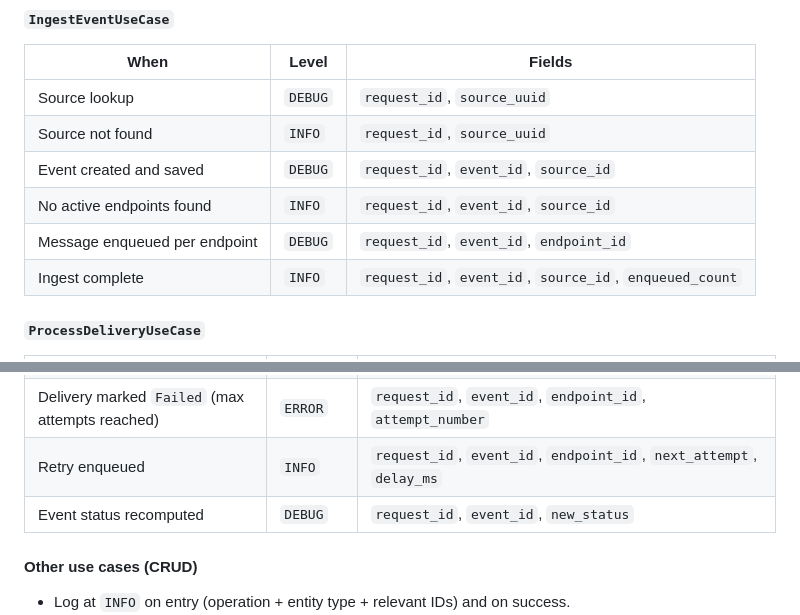
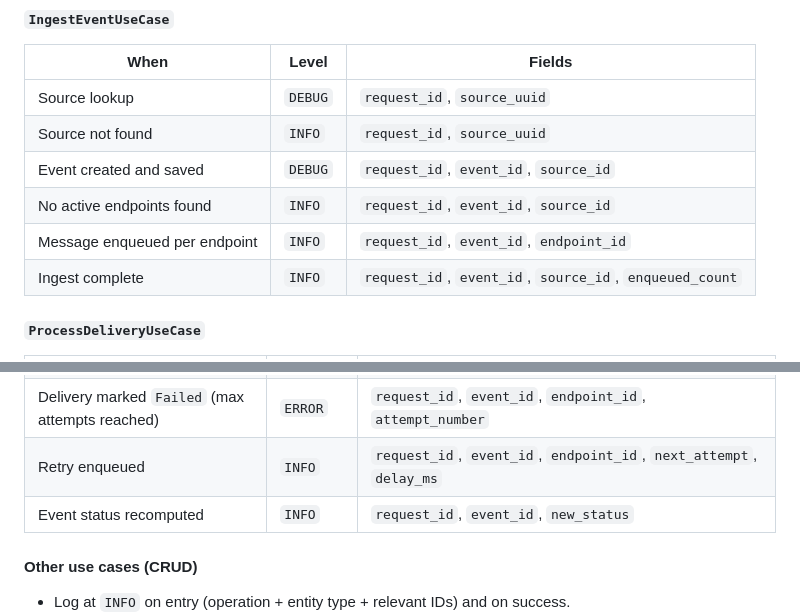
Before and after one commit to dorianneto/webhookapp, a Markdown page: .claude/prd/backend-logging.md, 2 parts joined by grey strips. Drawn GitHub-style.

Commit message:
change some level logs from debug to info (prd)

```diff
--- a/.claude/prd/backend-logging.md
+++ b/.claude/prd/backend-logging.md
@@ -79,7 +79,7 @@ Every invokable controller logs:
 | Source not found | `INFO` | `request_id`, `source_uuid` |
 | Event created and saved | `DEBUG` | `request_id`, `event_id`, `source_id` |
 | No active endpoints found | `INFO` | `request_id`, `event_id`, `source_id` |
-| Message enqueued per endpoint | `DEBUG` | `request_id`, `event_id`, `endpoint_id` |
+| Message enqueued per endpoint | `INFO` | `request_id`, `event_id`, `endpoint_id` |
 | Ingest complete | `INFO` | `request_id`, `event_id`, `source_id`, `enqueued_count` |
 
 #### `ProcessDeliveryUseCase`
@@ -92,7 +92,7 @@ Every invokable controller logs:
 | HTTP transport exception (no response) | `WARNING` | `request_id`, `event_id`, `endpoint_id`, `attempt_number`, `exception_message` |
 | Delivery marked `Failed` (max attempts reached) | `ERROR` | `request_id`, `event_id`, `endpoint_id`, `attempt_number` |
 | Retry enqueued | `INFO` | `request_id`, `event_id`, `endpoint_id`, `next_attempt`, `delay_ms` |
-| Event status recomputed | `DEBUG` | `request_id`, `event_id`, `new_status` |
+| Event status recomputed | `INFO` | `request_id`, `event_id`, `new_status` |
 
 #### Other use cases (CRUD)
 
```
Also changed, not shown: .claude/tasks/backend-logging.md (+2 -2 lines).
